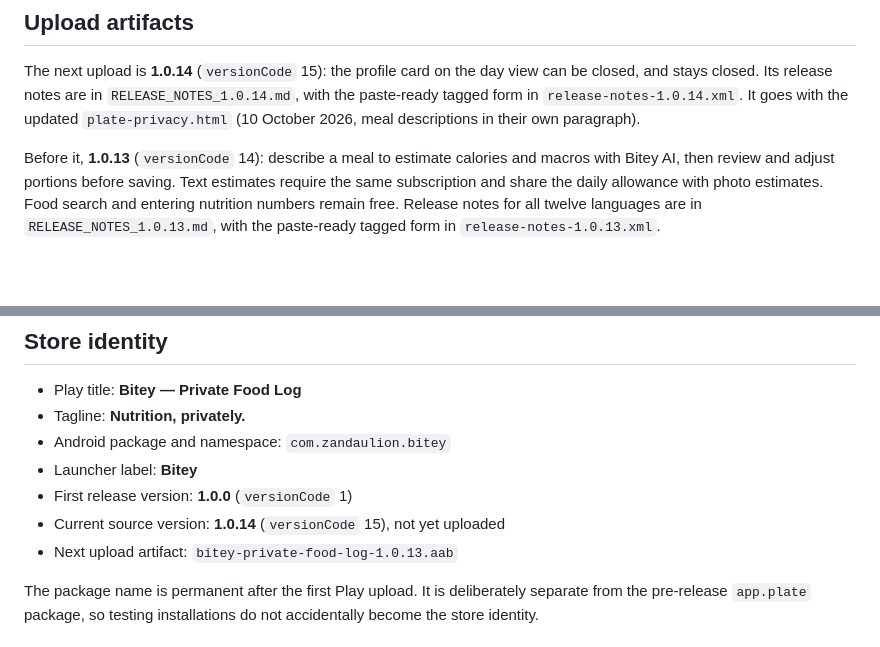
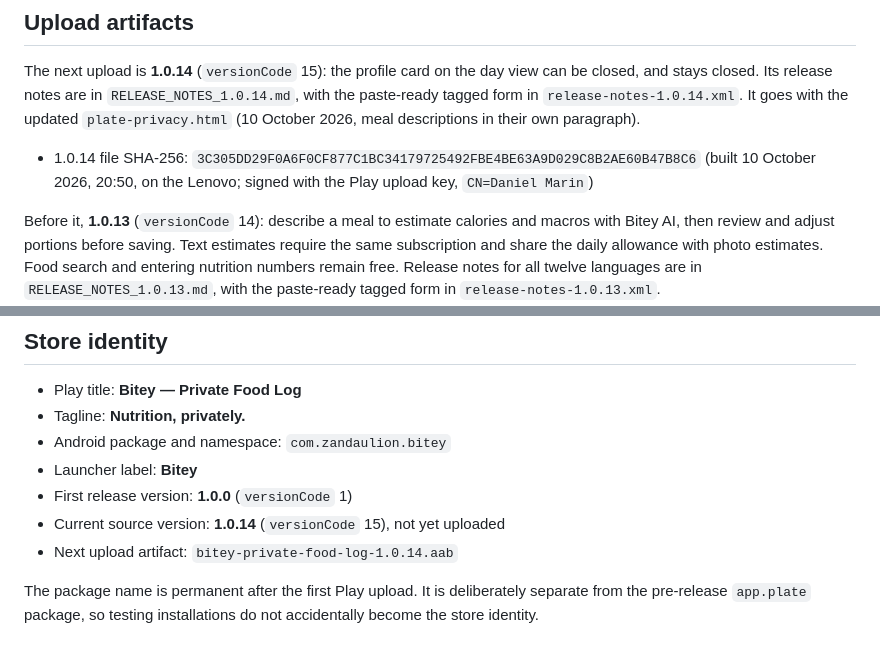
Before and after one commit to zandaulion/bitey, a Markdown page: store/README.md, 2 parts joined by grey strips. Rendered like a GitHub page; blank space fills up the shorter version.

Commit message:
docs(store): record the 1.0.14 bundle
1.0.14 (versionCode 15) was built on the Lenovo from 4958d87 and signed
with the Play upload key. store/README.md records the SHA-256 of that
bundle, whose manifest says 1.0.14, and names it as the next upload.

Co-Authored-By: Claude Opus 5.5 <noreply@anthropic.com>

```diff
--- a/store/README.md
+++ b/store/README.md
@@ -28,6 +28,10 @@ view can be closed, and stays closed. Its release notes are in
 `RELEASE_NOTES_1.0.14.md`, with the paste-ready tagged form in
 `release-notes-1.0.14.xml`. It goes with the updated `plate-privacy.html`
 (10 October 2026, meal descriptions in their own paragraph).
+
+- 1.0.14 file SHA-256: `3C305DD29F0A6F0CF877C1BC34179725492FBE4BE63A9D029C8B2AE60B47B8C6`
+  (built 10 October 2026, 20:50, on the Lenovo; signed with the Play upload key,
+  `CN=Daniel Marin`)
 
 Before it, **1.0.13** (`versionCode` 14): describe a meal to estimate
 calories and macros with Bitey AI, then review and adjust portions before
@@ -142,7 +146,7 @@ carries, pull its APK (`adb shell pm path com.zandaulion.bitey`) and run
 - Launcher label: **Bitey**
 - First release version: **1.0.0** (`versionCode` 1)
 - Current source version: **1.0.14** (`versionCode` 15), not yet uploaded
-- Next upload artifact: `bitey-private-food-log-1.0.13.aab`
+- Next upload artifact: `bitey-private-food-log-1.0.14.aab`
 
 The package name is permanent after the first Play upload. It is deliberately
 separate from the pre-release `app.plate` package, so testing installations do
```
